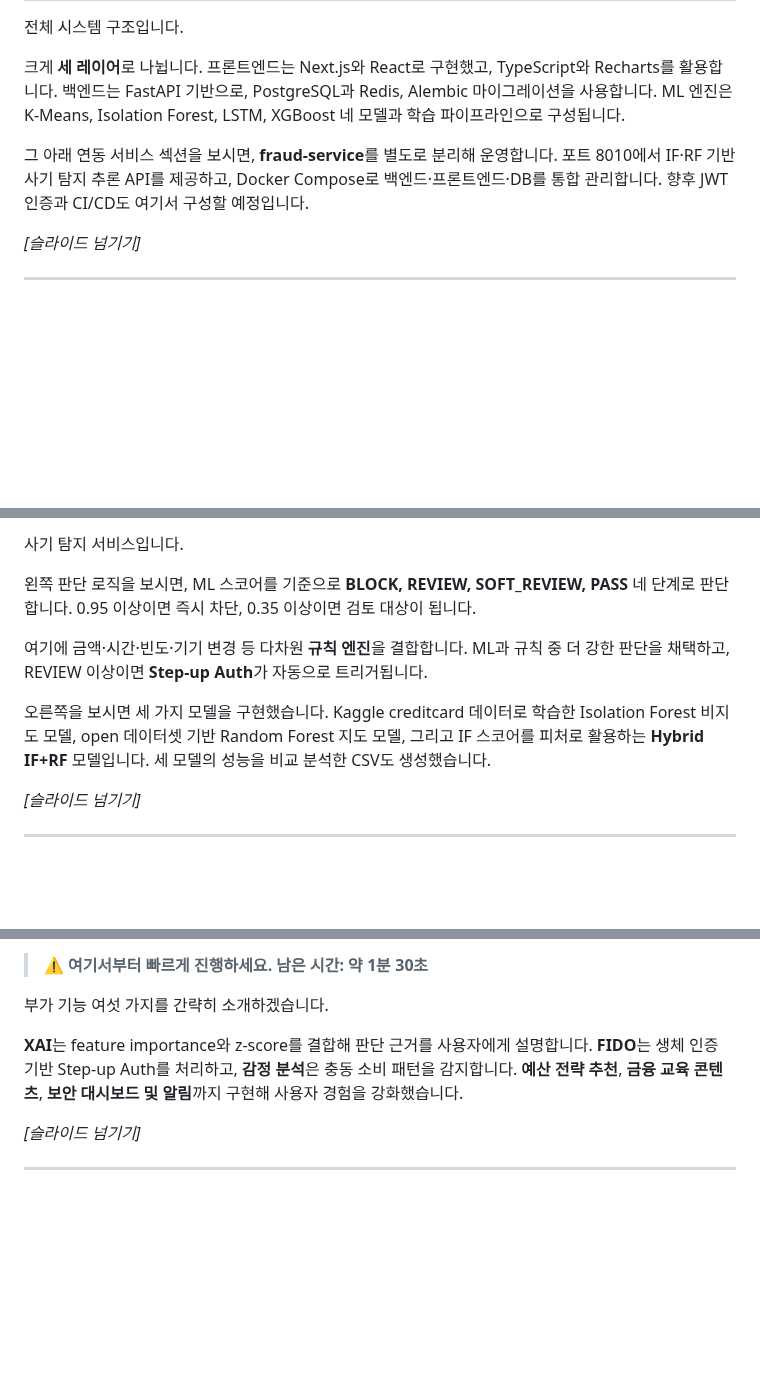
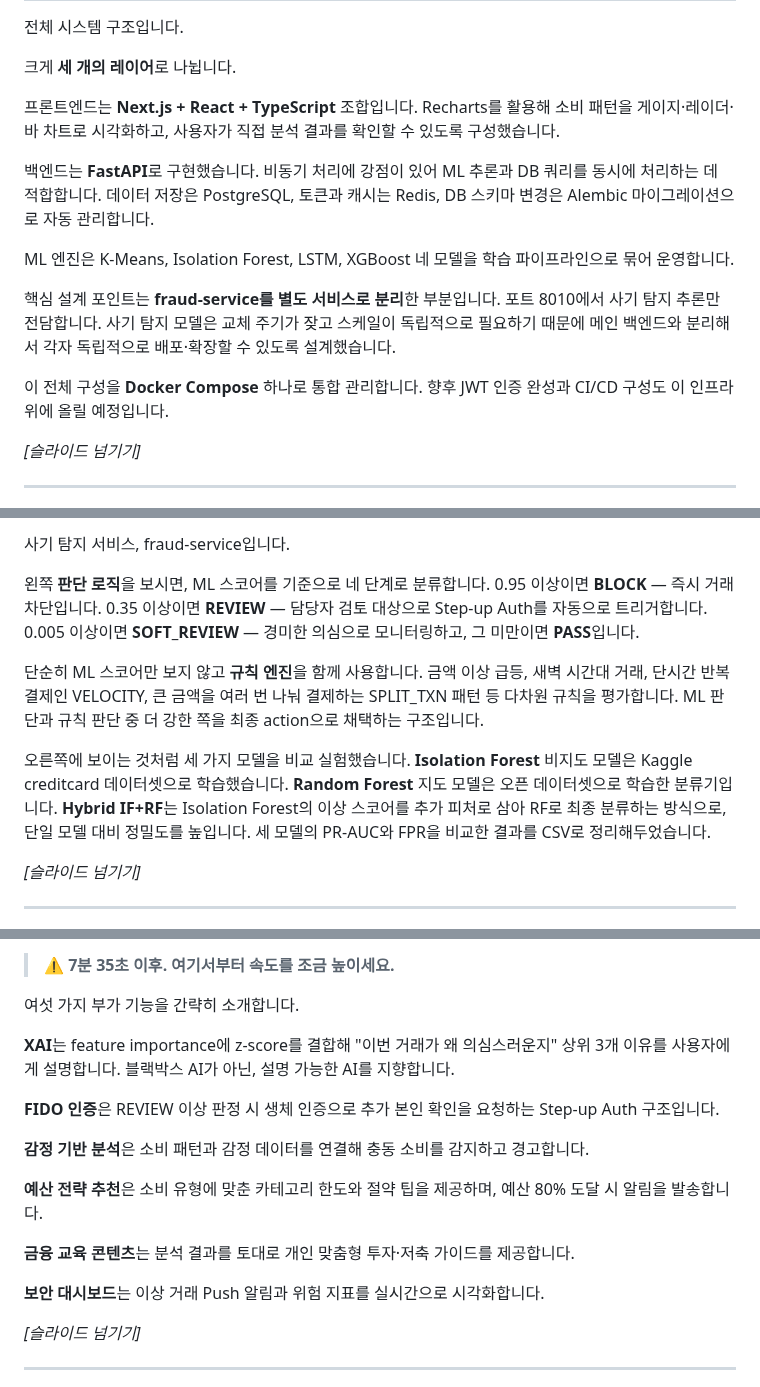
Before and after one commit to kerbosalstjidentity-spec/cap_stone, a Markdown page: PayWise_발표대본_9분.md, 3 parts joined by grey strips. Rendered like a GitHub page; blank space fills up the shorter version.

```diff
--- a/PayWise_발표대본_9분.md
+++ b/PayWise_발표대본_9분.md
@@ -59,9 +71,17 @@ PayWise는 이 문제를 AI로 해결합니다.
 
 전체 시스템 구조입니다.
 
-크게 **세 레이어**로 나뉩니다. 프론트엔드는 Next.js와 React로 구현했고, TypeScript와 Recharts를 활용합니다. 백엔드는 FastAPI 기반으로, PostgreSQL과 Redis, Alembic 마이그레이션을 사용합니다. ML 엔진은 K-Means, Isolation Forest, LSTM, XGBoost 네 모델과 학습 파이프라인으로 구성됩니다.
+크게 **세 개의 레이어**로 나뉩니다.
 
-그 아래 연동 서비스 섹션을 보시면, **fraud-service**를 별도로 분리해 운영합니다. 포트 8010에서 IF·RF 기반 사기 탐지 추론 API를 제공하고, Docker Compose로 백엔드·프론트엔드·DB를 통합 관리합니다. 향후 JWT 인증과 CI/CD도 여기서 구성할 예정입니다.
+프론트엔드는 **Next.js + React + TypeScript** 조합입니다. Recharts를 활용해 소비 패턴을 게이지·레이더·바 차트로 시각화하고, 사용자가 직접 분석 결과를 확인할 수 있도록 구성했습니다.
+
+백엔드는 **FastAPI**로 구현했습니다. 비동기 처리에 강점이 있어 ML 추론과 DB 쿼리를 동시에 처리하는 데 적합합니다. 데이터 저장은 PostgreSQL, 토큰과 캐시는 Redis, DB 스키마 변경은 Alembic 마이그레이션으로 자동 관리합니다.
+
+ML 엔진은 K-Means, Isolation Forest, LSTM, XGBoost 네 모델을 학습 파이프라인으로 묶어 운영합니다.
+
+핵심 설계 포인트는 **fraud-service를 별도 서비스로 분리**한 부분입니다. 포트 8010에서 사기 탐지 추론만 전담합니다. 사기 탐지 모델은 교체 주기가 잦고 스케일이 독립적으로 필요하기 때문에 메인 백엔드와 분리해서 각자 독립적으로 배포·확장할 수 있도록 설계했습니다.
+
+이 전체 구성을 **Docker Compose** 하나로 통합 관리합니다. 향후 JWT 인증 완성과 CI/CD 구성도 이 인프라 위에 올릴 예정입니다.
 
 *[슬라이드 넘기기]*
 
@@ -89,11 +113,13 @@ PayWise는 이 문제를 AI로 해결합니다.
 
-사기 탐지 서비스입니다.
+사기 탐지 서비스, fraud-service입니다.
 
-왼쪽 판단 로직을 보시면, ML 스코어를 기준으로 **BLOCK, REVIEW, SOFT_REVIEW, PASS** 네 단계로 판단합니다. 0.95 이상이면 즉시 차단, 0.35 이상이면 검토 대상이 됩니다.
+왼쪽 **판단 로직**을 보시면, ML 스코어를 기준으로 네 단계로 분류합니다.
+0.95 이상이면 **BLOCK** — 즉시 거래 차단입니다. 0.35 이상이면 **REVIEW** — 담당자 검토 대상으로 Step-up Auth를 자동으로 트리거합니다. 0.005 이상이면 **SOFT_REVIEW** — 경미한 의심으로 모니터링하고, 그 미만이면 **PASS**입니다.
 
-여기에 금액·시간·빈도·기기 변경 등 다차원 **규칙 엔진**을 결합합니다. ML과 규칙 중 더 강한 판단을 채택하고, REVIEW 이상이면 **Step-up Auth**가 자동으로 트리거됩니다.
+단순히 ML 스코어만 보지 않고 **규칙 엔진**을 함께 사용합니다. 금액 이상 급등, 새벽 시간대 거래, 단시간 반복 결제인 VELOCITY, 큰 금액을 여러 번 나눠 결제하는 SPLIT_TXN 패턴 등 다차원 규칙을 평가합니다. ML 판단과 규칙 판단 중 더 강한 쪽을 최종 action으로 채택하는 구조입니다.
 
-오른쪽을 보시면 세 가지 모델을 구현했습니다. Kaggle creditcard 데이터로 학습한 Isolation Forest 비지도 모델, open 데이터셋 기반 Random Forest 지도 모델, 그리고 IF 스코어를 피처로 활용하는 **Hybrid IF+RF** 모델입니다. 세 모델의 성능을 비교 분석한 CSV도 생성했습니다.
+오른쪽에 보이는 것처럼 세 가지 모델을 비교 실험했습니다.
+**Isolation Forest** 비지도 모델은 Kaggle creditcard 데이터셋으로 학습했습니다. **Random Forest** 지도 모델은 오픈 데이터셋으로 학습한 분류기입니다. **Hybrid IF+RF**는 Isolation Forest의 이상 스코어를 추가 피처로 삼아 RF로 최종 분류하는 방식으로, 단일 모델 대비 정밀도를 높입니다. 세 모델의 PR-AUC와 FPR을 비교한 결과를 CSV로 정리해두었습니다.
 
 *[슬라이드 넘기기]*
 
@@ -103,9 +129,19 @@ PayWise는 이 문제를 AI로 해결합니다.
 
-> **⚠️ 여기서부터 빠르게 진행하세요. 남은 시간: 약 1분 30초**
+> **⚠️ 7분 35초 이후. 여기서부터 속도를 조금 높이세요.**
 
-부가 기능 여섯 가지를 간략히 소개하겠습니다.
+여섯 가지 부가 기능을 간략히 소개합니다.
 
-**XAI**는 feature importance와 z-score를 결합해 판단 근거를 사용자에게 설명합니다. **FIDO**는 생체 인증 기반 Step-up Auth를 처리하고, **감정 분석**은 충동 소비 패턴을 감지합니다. **예산 전략 추천**, **금융 교육 콘텐츠**, **보안 대시보드 및 알림**까지 구현해 사용자 경험을 강화했습니다.
+**XAI**는 feature importance에 z-score를 결합해 "이번 거래가 왜 의심스러운지" 상위 3개 이유를 사용자에게 설명합니다. 블랙박스 AI가 아닌, 설명 가능한 AI를 지향합니다.
+
+**FIDO 인증**은 REVIEW 이상 판정 시 생체 인증으로 추가 본인 확인을 요청하는 Step-up Auth 구조입니다.
+
+**감정 기반 분석**은 소비 패턴과 감정 데이터를 연결해 충동 소비를 감지하고 경고합니다.
+
+**예산 전략 추천**은 소비 유형에 맞춘 카테고리 한도와 절약 팁을 제공하며, 예산 80% 도달 시 알림을 발송합니다.
+
+**금융 교육 콘텐츠**는 분석 결과를 토대로 개인 맞춤형 투자·저축 가이드를 제공합니다.
+
+**보안 대시보드**는 이상 거래 Push 알림과 위험 지표를 실시간으로 시각화합니다.
 
 *[슬라이드 넘기기]*
 
```
Also changed, not shown: other parts of PayWise_발표대본_9분.md (+61 -42 lines).
